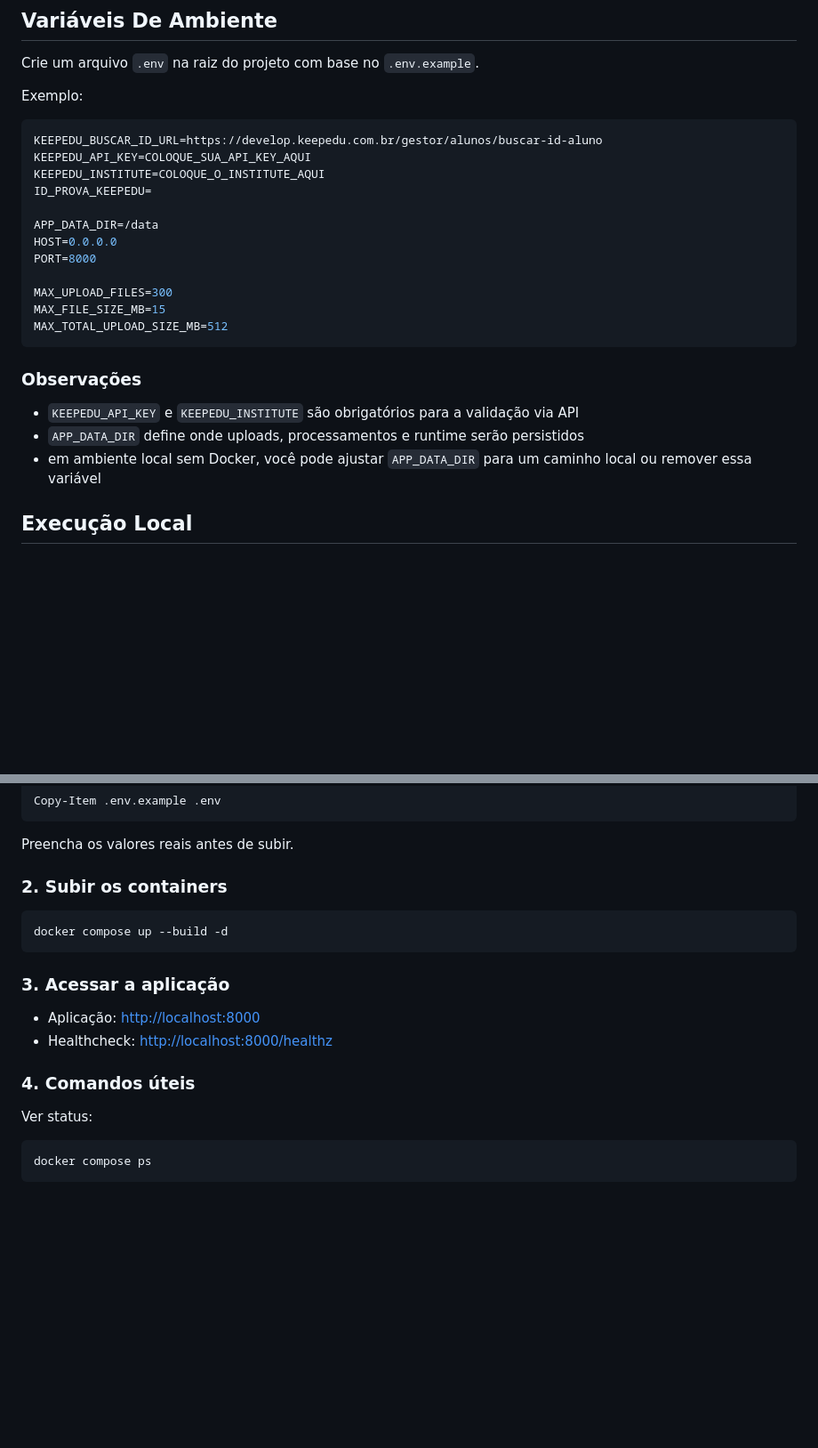
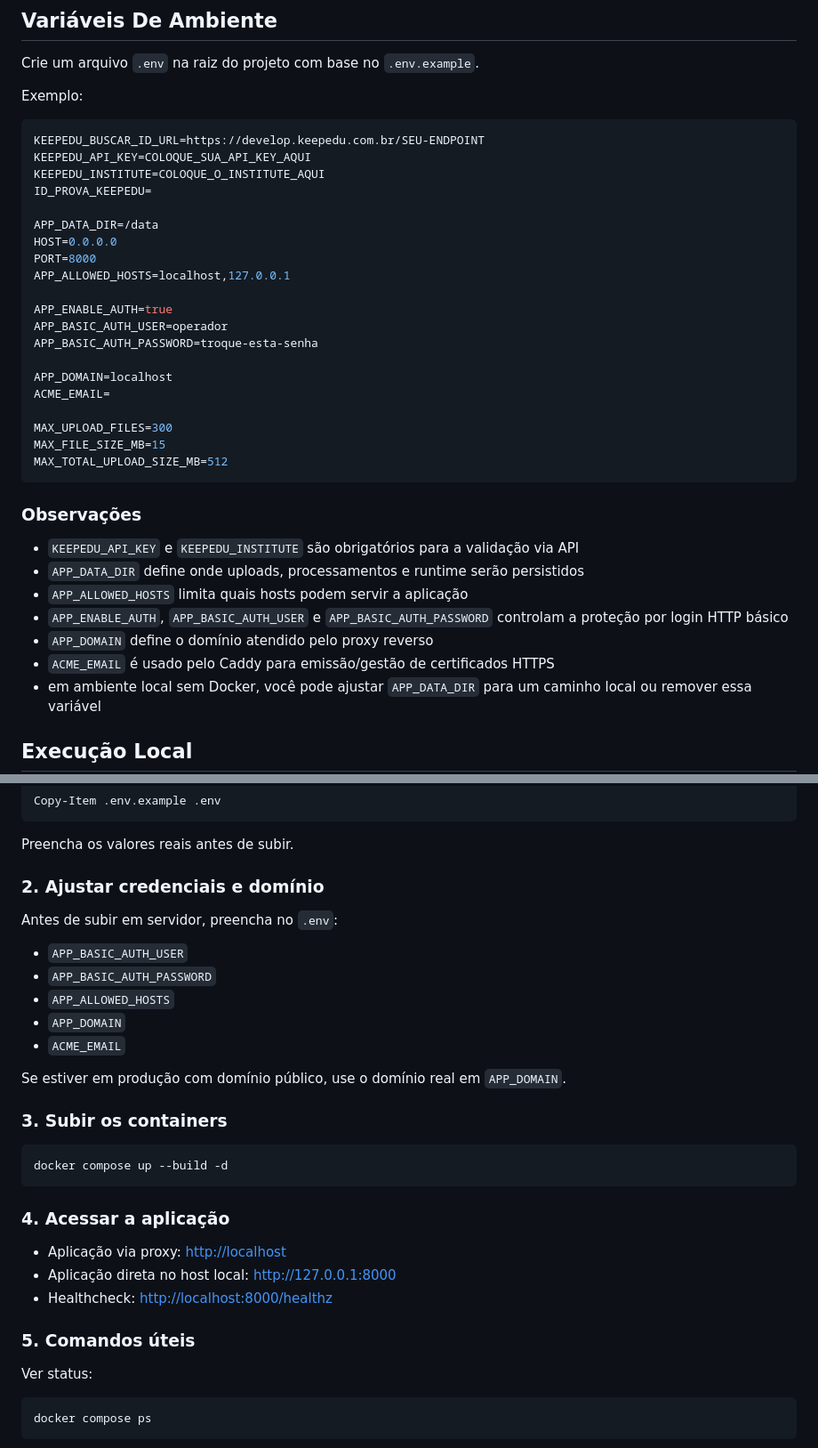
Before and after one commit to PeuzinP/ORMCheck, a Markdown page: README.md, 2 parts joined by grey strips. Shown at 89% size. Drawn GitHub-style; blank space fills up the shorter version.

````diff
--- a/README.md
+++ b/README.md
@@ -68,7 +70,7 @@ Crie um arquivo `.env` na raiz do projeto com base no `.env.example`.
 Exemplo:
 
 ```env
-KEEPEDU_BUSCAR_ID_URL=https://develop.keepedu.com.br/gestor/alunos/buscar-id-aluno
+KEEPEDU_BUSCAR_ID_URL=https://develop.keepedu.com.br/SEU-ENDPOINT
 KEEPEDU_API_KEY=COLOQUE_SUA_API_KEY_AQUI
 KEEPEDU_INSTITUTE=COLOQUE_O_INSTITUTE_AQUI
 ID_PROVA_KEEPEDU=
@@ -76,6 +78,14 @@ ID_PROVA_KEEPEDU=
 APP_DATA_DIR=/data
 HOST=0.0.0.0
 PORT=8000
+APP_ALLOWED_HOSTS=localhost,127.0.0.1
+
+APP_ENABLE_AUTH=true
+APP_BASIC_AUTH_USER=operador
+APP_BASIC_AUTH_PASSWORD=troque-esta-senha
+
+APP_DOMAIN=localhost
+ACME_EMAIL=
 
 MAX_UPLOAD_FILES=300
 MAX_FILE_SIZE_MB=15
@@ -86,6 +96,10 @@ MAX_TOTAL_UPLOAD_SIZE_MB=512
 
 - `KEEPEDU_API_KEY` e `KEEPEDU_INSTITUTE` são obrigatórios para a validação via API
 - `APP_DATA_DIR` define onde uploads, processamentos e runtime serão persistidos
+- `APP_ALLOWED_HOSTS` limita quais hosts podem servir a aplicação
+- `APP_ENABLE_AUTH`, `APP_BASIC_AUTH_USER` e `APP_BASIC_AUTH_PASSWORD` controlam a proteção por login HTTP básico
+- `APP_DOMAIN` define o domínio atendido pelo proxy reverso
+- `ACME_EMAIL` é usado pelo Caddy para emissão/gestão de certificados HTTPS
 - em ambiente local sem Docker, você pode ajustar `APP_DATA_DIR` para um caminho local ou remover essa variável
 
 ## Execução Local
@@ -144,18 +158,31 @@ Copy-Item .env.example .env
 
 Preencha os valores reais antes de subir.
 
-### 2. Subir os containers
+### 2. Ajustar credenciais e domínio
+
+Antes de subir em servidor, preencha no `.env`:
+
+- `APP_BASIC_AUTH_USER`
+- `APP_BASIC_AUTH_PASSWORD`
+- `APP_ALLOWED_HOSTS`
+- `APP_DOMAIN`
+- `ACME_EMAIL`
+
+Se estiver em produção com domínio público, use o domínio real em `APP_DOMAIN`.
+
+### 3. Subir os containers
 
 ```powershell
 docker compose up --build -d
 ```
 
-### 3. Acessar a aplicação
+### 4. Acessar a aplicação
 
-- Aplicação: [http://localhost:8000](http://localhost:8000)
+- Aplicação via proxy: [http://localhost](http://localhost)
+- Aplicação direta no host local: [http://127.0.0.1:8000](http://127.0.0.1:8000)
 - Healthcheck: [http://localhost:8000/healthz](http://localhost:8000/healthz)
 
-### 4. Comandos úteis
+### 5. Comandos úteis
 
 Ver status:
 
````
Also changed, not shown: other parts of README.md (+14 -1 lines).
